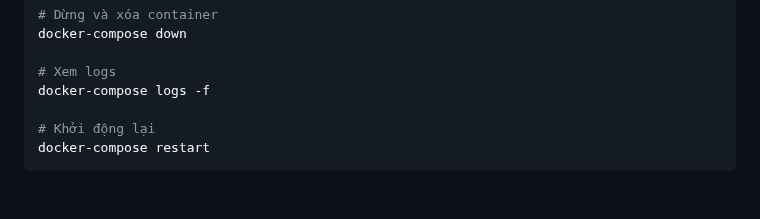
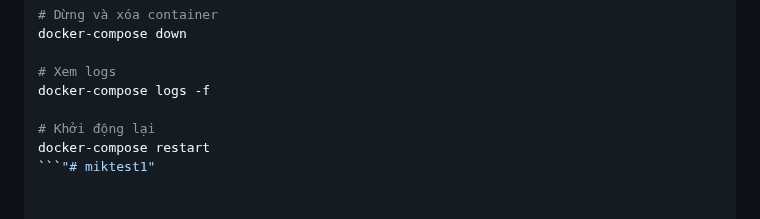
Before and after one commit to huannv-sys/miktest1, a Markdown page: README.md, the part around the change. Drawn GitHub-style.

````diff
--- a/README.md
+++ b/README.md
@@ -178,4 +178,4 @@ docker-compose logs -f
 
 # Khởi động lại
 docker-compose restart
-```
+```"# miktest1"
````
